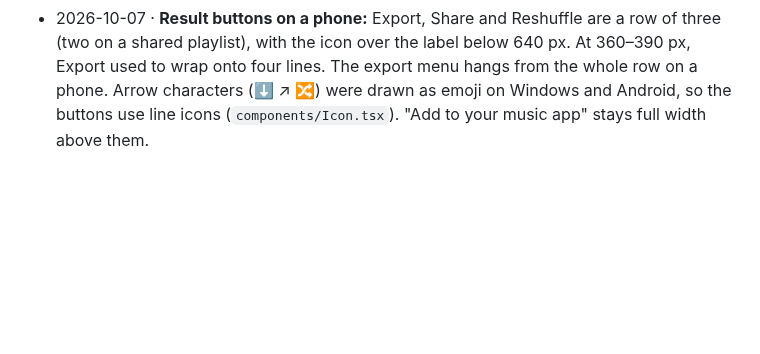
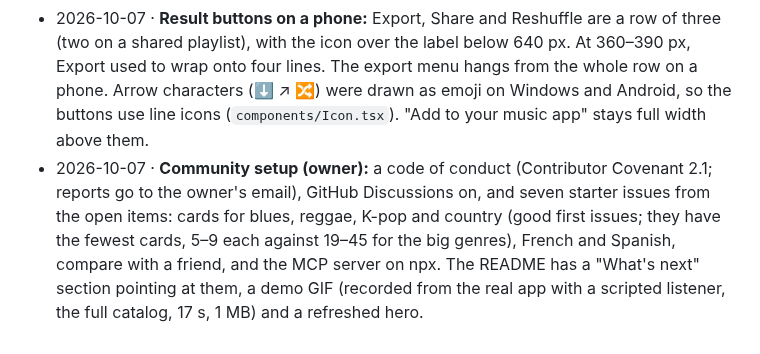
Before and after one commit to mrdushidush/abtune, a Markdown page: docs/DECISIONS.md, the part around the change. Rendered like a GitHub page; blank space fills up the shorter version.

```diff
--- a/docs/DECISIONS.md
+++ b/docs/DECISIONS.md
@@ -369,3 +369,4 @@ Three reviewer agents looked at ABTune before launch from three sides: a develop
   - **Icon (owner's pick of three):** the wordmark's AB, pink A and blue B, on the ink tile with the link-preview image's two corner glows. The letterforms are drawn as SVG paths, not set in a font, so no font licence is involved. The PNGs are rendered from the same paths in headless Chrome: 192 and 512 with rounded corners, a full-bleed 180 for iOS, and a 512 maskable one with the mark inside Android's safe circle.
   - The CSP's `img-src` dropped `data:`: the emoji favicon was its only user.
 - 2026-10-07 · **Result buttons on a phone:** Export, Share and Reshuffle are a row of three (two on a shared playlist), with the icon over the label below 640 px. At 360–390 px, Export used to wrap onto four lines. The export menu hangs from the whole row on a phone. Arrow characters (⬇ ↗ 🔀) were drawn as emoji on Windows and Android, so the buttons use line icons (`components/Icon.tsx`). "Add to your music app" stays full width above them.
+- 2026-10-07 · **Community setup (owner):** a code of conduct (Contributor Covenant 2.1; reports go to the owner's email), GitHub Discussions on, and seven starter issues from the open items: cards for blues, reggae, K-pop and country (good first issues; they have the fewest cards, 5–9 each against 19–45 for the big genres), French and Spanish, compare with a friend, and the MCP server on npx. The README has a "What's next" section pointing at them, a demo GIF (recorded from the real app with a scripted listener, the full catalog, 17 s, 1 MB) and a refreshed hero.
```
Also changed, not shown: CODE_OF_CONDUCT.md (added, +83 -0 lines), CONTRIBUTING.md (+4 -0 lines), README.md (+23 -5 lines), docs/media/hero.png, 1 other file.
